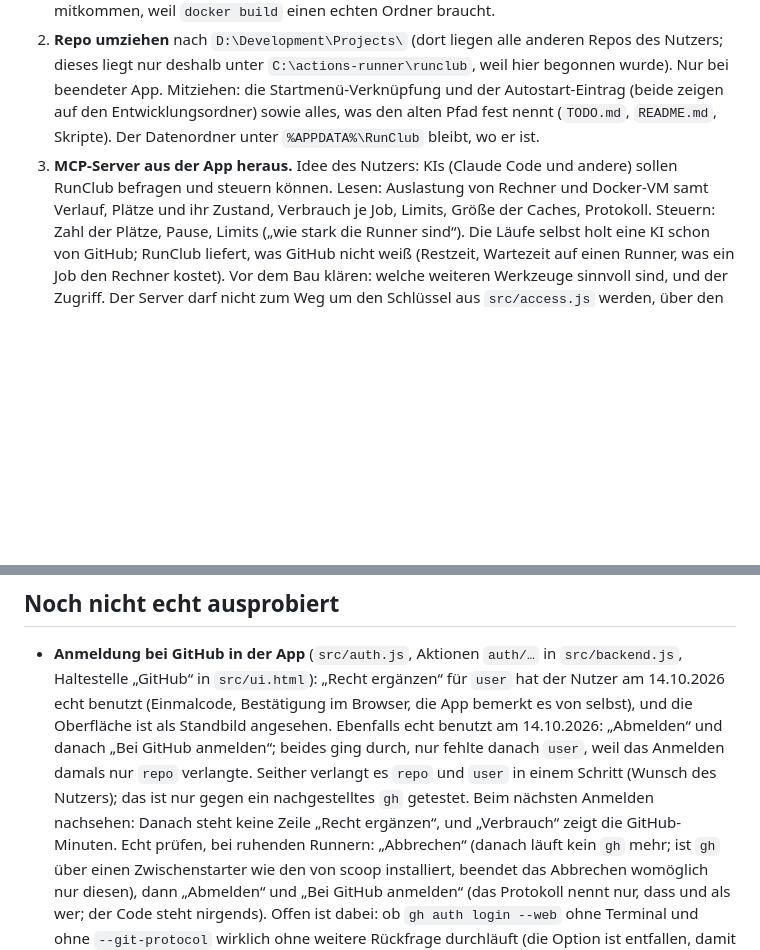
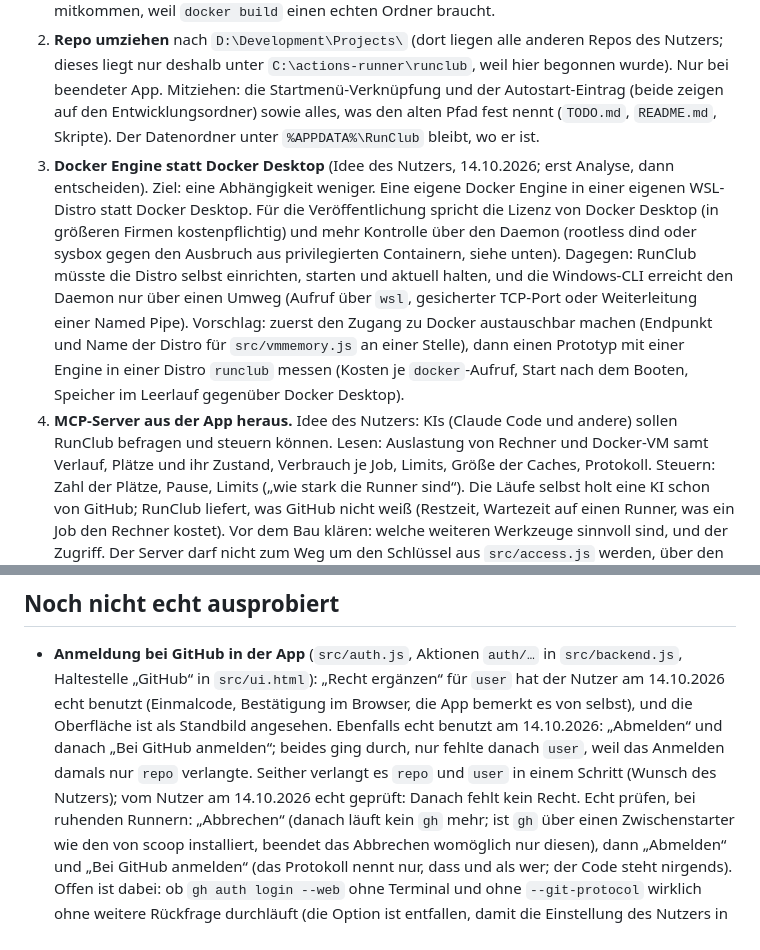
Before and after one commit to Zaho92/RunClub, a Markdown page: TODO.md, 2 parts joined by grey strips. GitHub-like rendering; blank space fills up the shorter version.

Commit message:
TODO: Anmelden in einem Schritt geprüft; Docker Engine statt Docker Desktop als Analyse aufgenommen
Co-Authored-By: Claude Opus 5.5 <noreply@anthropic.com>

```diff
--- a/TODO.md
+++ b/TODO.md
@@ -13,7 +13,16 @@ Stand: 14.10.2026. Die Reihenfolge innerhalb eines Abschnitts ist die empfohlene
    deshalb unter `C:\actions-runner\runclub`, weil hier begonnen wurde). Nur bei beendeter App. Mitziehen: die
    Startmenü-Verknüpfung und der Autostart-Eintrag (beide zeigen auf den Entwicklungsordner) sowie alles, was den alten
    Pfad fest nennt (`TODO.md`, `README.md`, Skripte). Der Datenordner unter `%APPDATA%\RunClub` bleibt, wo er ist.
-3. **MCP-Server aus der App heraus.** Idee des Nutzers: KIs (Claude Code und andere) sollen RunClub befragen und steuern
+3. **Docker Engine statt Docker Desktop** (Idee des Nutzers, 14.10.2026; erst Analyse, dann entscheiden). Ziel: eine
+   Abhängigkeit weniger. Eine eigene Docker Engine in einer eigenen WSL-Distro statt Docker Desktop. Für
+   die Veröffentlichung spricht die Lizenz von Docker Desktop (in größeren Firmen kostenpflichtig) und mehr Kontrolle
+   über den Daemon (rootless dind oder sysbox gegen den Ausbruch aus privilegierten Containern, siehe unten). Dagegen:
+   RunClub müsste die Distro selbst einrichten, starten und aktuell halten, und die Windows-CLI erreicht den Daemon nur
+   über einen Umweg (Aufruf über `wsl`, gesicherter TCP-Port oder Weiterleitung einer Named Pipe). Vorschlag: zuerst
+   den Zugang zu Docker austauschbar machen (Endpunkt und Name der Distro für `src/vmmemory.js` an einer Stelle), dann
+   einen Prototyp mit einer Engine in einer Distro `runclub` messen (Kosten je `docker`-Aufruf, Start nach dem Booten,
+   Speicher im Leerlauf gegenüber Docker Desktop).
+4. **MCP-Server aus der App heraus.** Idee des Nutzers: KIs (Claude Code und andere) sollen RunClub befragen und steuern
    können. Lesen: Auslastung von Rechner und Docker-VM samt Verlauf, Plätze und ihr Zustand, Verbrauch je Job, Limits,
    Größe der Caches, Protokoll. Steuern: Zahl der Plätze, Pause, Limits („wie stark die Runner sind“). Die Läufe selbst
    holt eine KI schon von GitHub; RunClub liefert, was GitHub nicht weiß (Restzeit, Wartezeit auf einen Runner, was ein
@@ -75,8 +84,7 @@ Richtigkeit:
   Browser, die App bemerkt es von selbst), und die Oberfläche ist als Standbild angesehen. Ebenfalls echt benutzt am
   14.10.2026: „Abmelden“ und danach „Bei GitHub anmelden“; beides ging durch, nur fehlte danach `user`, weil das
   Anmelden damals nur `repo` verlangte. Seither verlangt es `repo` und `user` in einem Schritt (Wunsch des Nutzers);
-  das ist nur gegen ein nachgestelltes `gh` getestet. Beim nächsten Anmelden nachsehen: Danach steht keine Zeile
-  „Recht ergänzen“, und „Verbrauch“ zeigt die GitHub-Minuten. Echt prüfen, bei ruhenden Runnern:
+  vom Nutzer am 14.10.2026 echt geprüft: Danach fehlt kein Recht. Echt prüfen, bei ruhenden Runnern:
   „Abbrechen“ (danach läuft kein `gh` mehr; ist `gh` über einen Zwischenstarter wie den von scoop installiert, beendet
   das Abbrechen womöglich nur diesen), dann „Abmelden“ und „Bei GitHub anmelden“ (das Protokoll nennt nur, dass und
   als wer; der Code steht nirgends).
```
